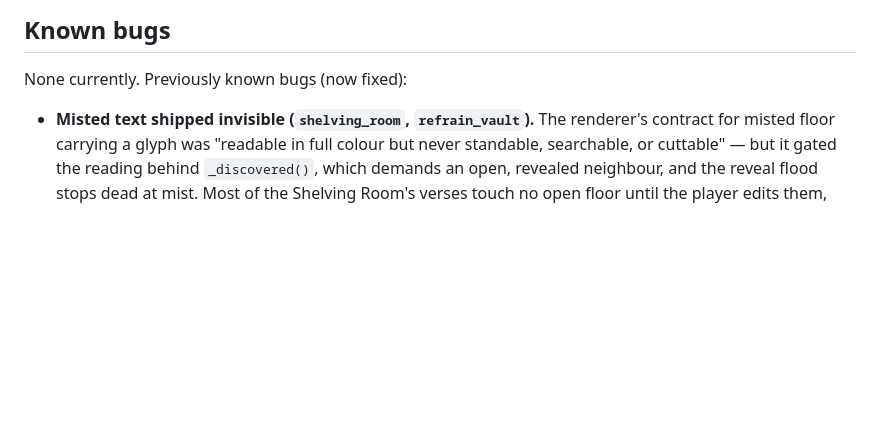
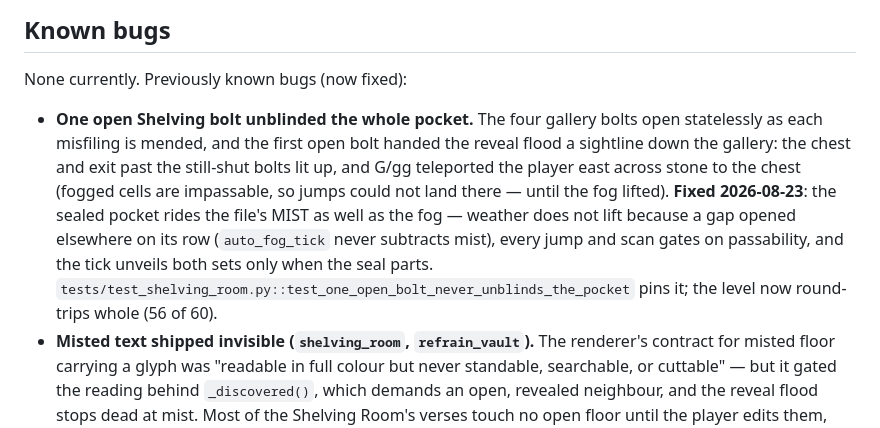
Before and after one commit to chkiss/Vimny, a Markdown page: docs/ARCHITECTURE.md, the part around one of its changes. GitHub-like rendering; blank space fills up the shorter version.

Commit message:
docs: the bolt-peek bug joins the known-bugs log; 56 of 60

```diff
--- a/docs/ARCHITECTURE.md
+++ b/docs/ARCHITECTURE.md
@@ -364,6 +364,7 @@ Also open:
 
 ## Known bugs
 None currently. Previously known bugs (now fixed):
+- **One open Shelving bolt unblinded the whole pocket.** The four gallery bolts open statelessly as each misfiling is mended, and the first open bolt handed the reveal flood a sightline down the gallery: the chest and exit past the still-shut bolts lit up, and G/gg teleported the player east across stone to the chest (fogged cells are impassable, so jumps could not land there — until the fog lifted). **Fixed 2026-08-23**: the sealed pocket rides the file's MIST as well as the fog — weather does not lift because a gap opened elsewhere on its row (`auto_fog_tick` never subtracts mist), every jump and scan gates on passability, and the tick unveils both sets only when the seal parts. `tests/test_shelving_room.py::test_one_open_bolt_never_unblinds_the_pocket` pins it; the level now round-trips whole (56 of 60).
 - **Misted text shipped invisible (`shelving_room`, `refrain_vault`).** The renderer's contract for misted floor carrying a glyph was "readable in full colour but never standable, searchable, or cuttable" — but it gated the reading behind `_discovered()`, which demands an open, revealed neighbour, and the reveal flood stops dead at mist. Most of the Shelving Room's verses touch no open floor until the player edits them, and the Refrain's chasm (the `:1j|1y` yank source) is bordered only by walls and misted water — so the par routes manipulated lines a sighted player could never see, and the par audit never noticed because replay plays blind. **Fixed 2026-08-23**: the haze hides TERRAIN, never WRITING — glyph-bearing mist renders from frame one; bare channels keep the gate (it hides the channel's shape, the leak it exists to prevent). Both levels are the curriculum's only glyph-bearing mist, so nothing else changes what it shows. Pinned by frame-capture tests in both suites.
 - **Two creatures sharing a cell corrupted the entity index.** `Room.remove_entity`/`kill_entity` popped the cell slot unconditionally: killing an elf that had just dropped a coin onto its own cell erased the COIN's index entry, leaving it invisible to `entity_at` (uncollectable until some rebuild happened to save it). **Fixed 2026-08-21**: both pops are identity-guarded (`_entity_map.get((e.row, e.col)) is e`). Behavior change worth knowing: a coin dropped where you stand now pockets itself that same turn, because the pickup finally sees it — `tests/test_easter_eggs.py::test_x_an_elf_drops_gold` pins the new contract, `tests/test_world_spatial_index.py::TestStackedEntities` pins the indexing.
 - **`a` could park the cursor inside stone.** Lowercase `a` advanced right unconditionally; from the last floor column it stepped ONTO the wall, where every insert-mode keystroke is swallowed in silence (only capital `A` builds ledges, via `insert_char_extend`). **Fixed 2026-08-21**: the advance is bounded by writable surface (`_PASTABLE` ∪ WATER); doors still work because they stand on writable floor.
```
Also changed, not shown: other parts of docs/ARCHITECTURE.md (+1 -1 lines).
